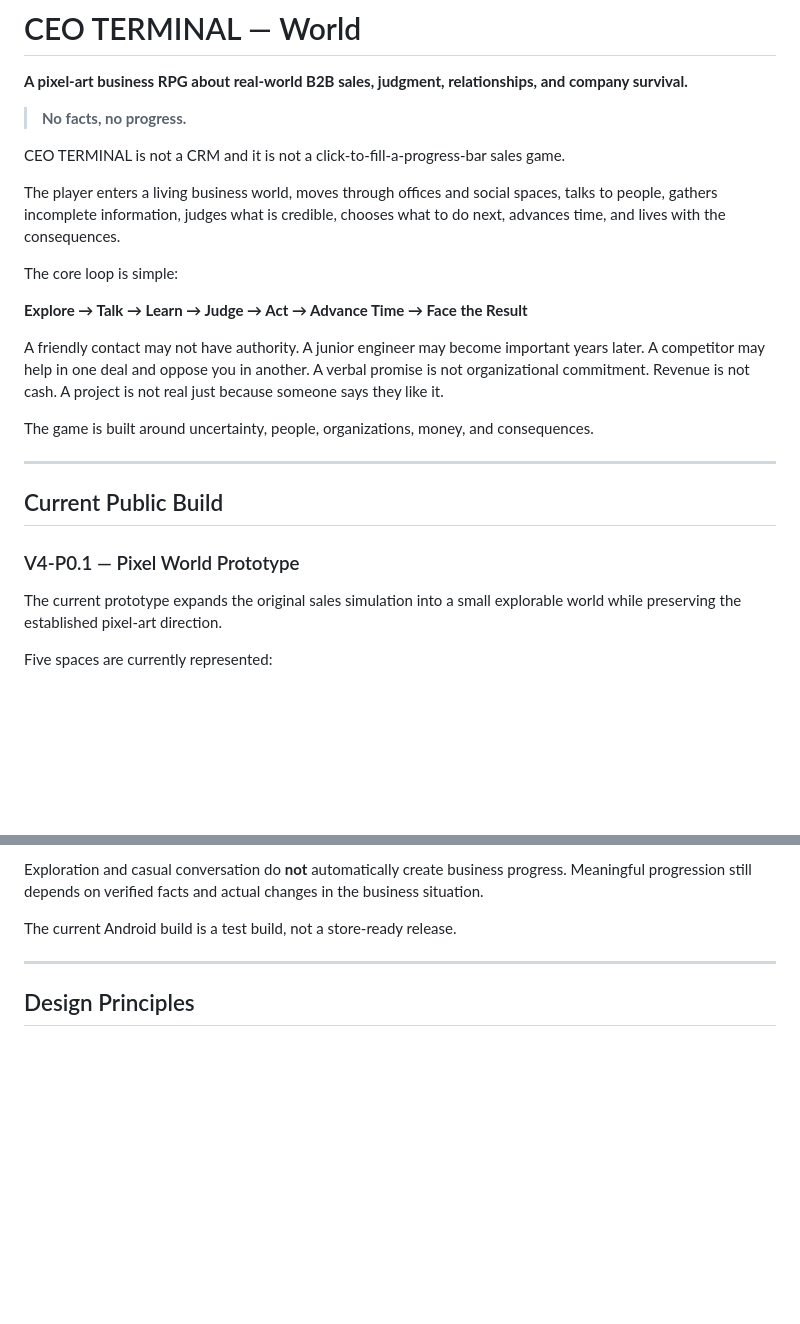
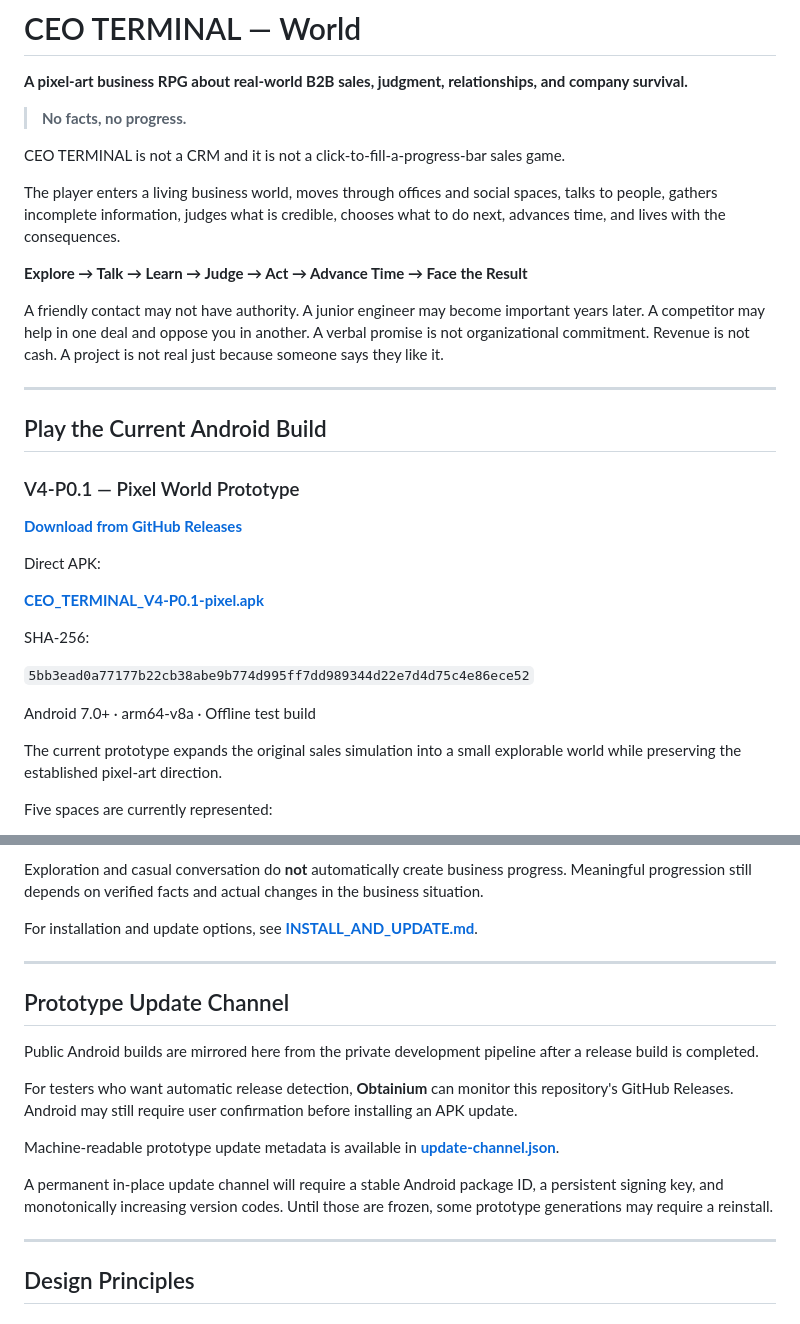
Before and after one commit to kylepiupiu/CEO_TERMINAL-World, a Markdown page: README.md, 2 parts joined by grey strips. Rendered like a GitHub page; blank space fills up the shorter version.

```diff
--- a/README.md
+++ b/README.md
@@ -8,19 +8,27 @@ CEO TERMINAL is not a CRM and it is not a click-to-fill-a-progress-bar sales gam
 
 The player enters a living business world, moves through offices and social spaces, talks to people, gathers incomplete information, judges what is credible, chooses what to do next, advances time, and lives with the consequences.
 
-The core loop is simple:
-
 **Explore → Talk → Learn → Judge → Act → Advance Time → Face the Result**
 
 A friendly contact may not have authority. A junior engineer may become important years later. A competitor may help in one deal and oppose you in another. A verbal promise is not organizational commitment. Revenue is not cash. A project is not real just because someone says they like it.
 
-The game is built around uncertainty, people, organizations, money, and consequences.
-
 ---
 
-## Current Public Build
+## Play the Current Android Build
 
 ### V4-P0.1 — Pixel World Prototype
+
+**[Download from GitHub Releases](https://github.com/kylepiupiu/CEO_TERMINAL-World/releases/tag/v4-p0.1-pixel)**
+
+Direct APK:
+
+**[CEO_TERMINAL_V4-P0.1-pixel.apk](https://github.com/kylepiupiu/CEO_TERMINAL-World/releases/download/v4-p0.1-pixel/CEO_TERMINAL_V4-P0.1-pixel.apk)**
+
+SHA-256:
+
+`5bb3ead0a77177b22cb38abe9b774d995ff7dd989344d22e7d4d75c4e86ece52`
+
+Android 7.0+ · arm64-v8a · Offline test build
 
 The current prototype expands the original sales simulation into a small explorable world while preserving the established pixel-art direction.
 
@@ -46,7 +54,19 @@ The prototype includes:
 
 Exploration and casual conversation do **not** automatically create business progress. Meaningful progression still depends on verified facts and actual changes in the business situation.
 
-The current Android build is a test build, not a store-ready release.
+For installation and update options, see **[INSTALL_AND_UPDATE.md](./INSTALL_AND_UPDATE.md)**.
+
+---
+
+## Prototype Update Channel
+
+Public Android builds are mirrored here from the private development pipeline after a release build is completed.
+
+For testers who want automatic release detection, **Obtainium** can monitor this repository's GitHub Releases. Android may still require user confirmation before installing an APK update.
+
+Machine-readable prototype update metadata is available in **[update-channel.json](./update-channel.json)**.
+
+A permanent in-place update channel will require a stable Android package ID, a persistent signing key, and monotonically increasing version codes. Until those are frozen, some prototype generations may require a reinstall.
 
 ---
 
```
Also changed, not shown: other parts of README.md (+8 -17 lines).
